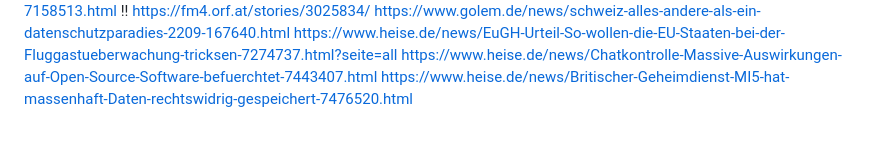
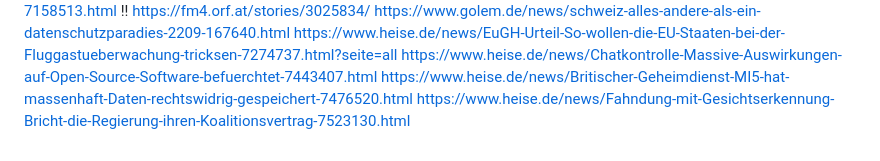
Before and after one commit to Thoregon/ThoregonWiki, a Markdown page: links/surveillance.md, the part around the change. GitHub-like rendering.

```diff
--- a/links/surveillance.md
+++ b/links/surveillance.md
@@ -108,3 +108,4 @@ https://www.golem.de/news/schweiz-alles-andere-als-ein-datenschutzparadies-2209-
 https://www.heise.de/news/EuGH-Urteil-So-wollen-die-EU-Staaten-bei-der-Fluggastueberwachung-tricksen-7274737.html?seite=all
 https://www.heise.de/news/Chatkontrolle-Massive-Auswirkungen-auf-Open-Source-Software-befuerchtet-7443407.html
 https://www.heise.de/news/Britischer-Geheimdienst-MI5-hat-massenhaft-Daten-rechtswidrig-gespeichert-7476520.html
+https://www.heise.de/news/Fahndung-mit-Gesichtserkennung-Bricht-die-Regierung-ihren-Koalitionsvertrag-7523130.html
```
